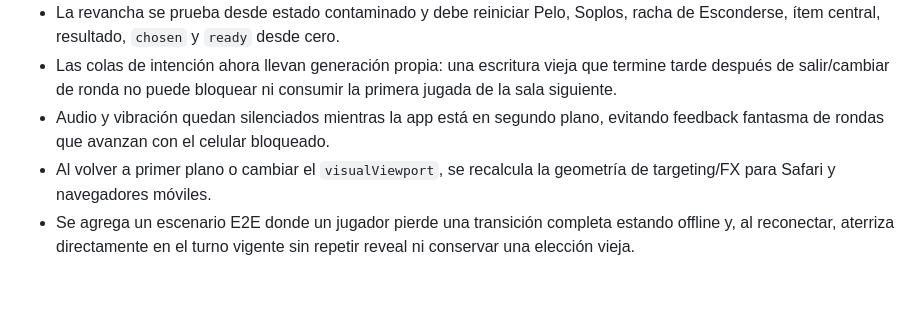
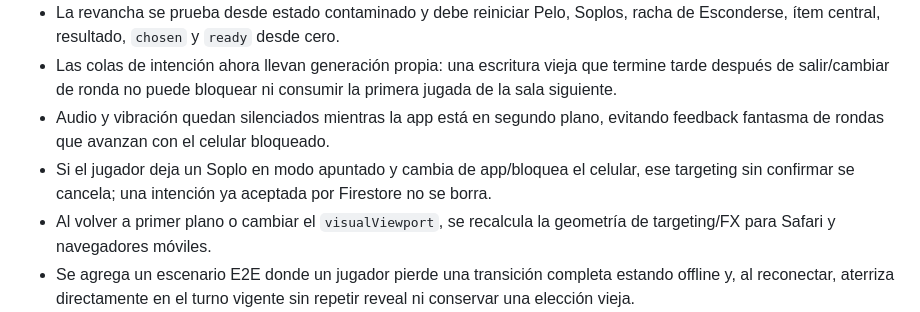
Before and after one commit to guerrasur/pelaobolao, a Markdown page: docs/STATUS.md, the part around the change. GitHub-like rendering; blank space fills up the shorter version.

Commit message:
Checkpoint background targeting cleanup

```diff
--- a/docs/STATUS.md
+++ b/docs/STATUS.md
@@ -11,6 +11,7 @@
 - La revancha se prueba desde estado contaminado y debe reiniciar Pelo, Soplos, racha de Esconderse, ítem central, resultado, `chosen` y `ready` desde cero.
 - Las colas de intención ahora llevan generación propia: una escritura vieja que termine tarde después de salir/cambiar de ronda no puede bloquear ni consumir la primera jugada de la sala siguiente.
 - Audio y vibración quedan silenciados mientras la app está en segundo plano, evitando feedback fantasma de rondas que avanzan con el celular bloqueado.
+- Si el jugador deja un Soplo en modo apuntado y cambia de app/bloquea el celular, ese targeting sin confirmar se cancela; una intención ya aceptada por Firestore no se borra.
 - Al volver a primer plano o cambiar el `visualViewport`, se recalcula la geometría de targeting/FX para Safari y navegadores móviles.
 - Se agrega un escenario E2E donde un jugador pierde una transición completa estando offline y, al reconectar, aterriza directamente en el turno vigente sin repetir reveal ni conservar una elección vieja.
 - Si `navigator.onLine` sigue en `true` pero pasan más de 30 s sin confirmación real de Firestore, las acciones dejan de aceptarse hasta recuperar contacto; snapshots autoritativos de sala/partida/intención renuevan ese contacto.
```
